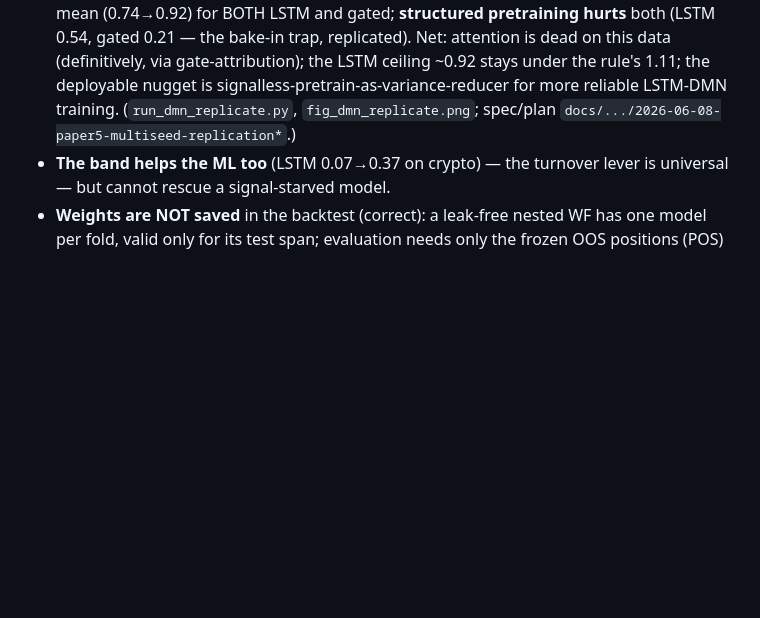
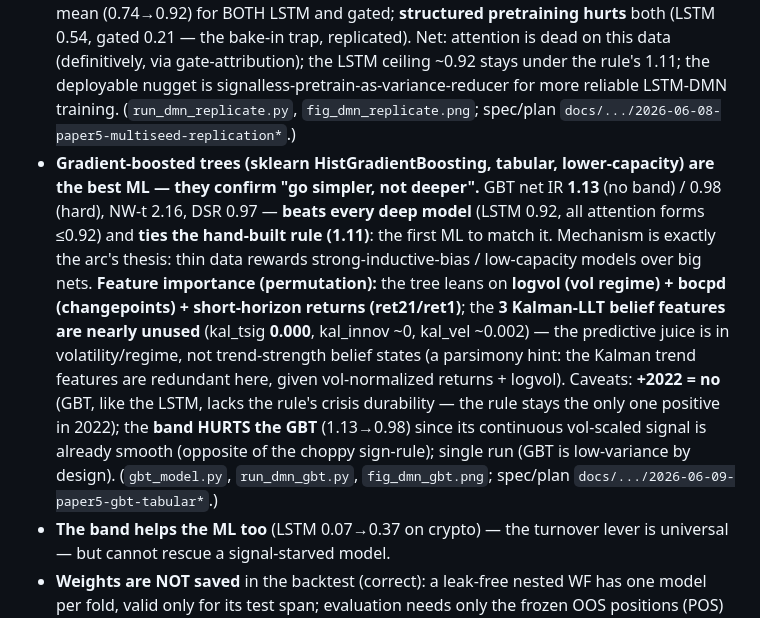
Before and after one commit to sdrakos/etoro, a Markdown page: CLAUDE.md, the part around the change. Rendered like a GitHub page; blank space fills up the shorter version.

Commit message:
docs(paper5): record GBT verdict (tabular 1.13 best ML, ties rule, beats all deep; leans on regime features, Kalman unused)

```diff
--- a/CLAUDE.md
+++ b/CLAUDE.md
@@ -113,6 +113,7 @@ Honest ablation of LSTM DMN + Momentum Transformer vs the fixed-rule banded core
 - **Safe-attention fix (gated residual `h+g·attn`, g init 0; + two-stage frozen-LSTM) prevents the catastrophe but still does not beat the LSTM** — gated-A net IR **0.29**, frozen-B **0.39** (best band), both well under LSTM **0.92**. The gate/freeze stop the −0.57 collapse (no longer negative) but the gate opens on **validation** signal that doesn't generalize OOS on ~3000 bars, and the gated model's own LSTM (different grid; frozen-B's stage-1 gets only epochs//2) is a weaker base — so "floor = 0.92" does NOT hold OOS. **Across all four attention forms (pure 0.07, naive −0.57, gated 0.29, frozen 0.39) attention underperforms the plain LSTM 0.92**: the binding constraint is data (time/regimes), not architecture; diversity (0.07→0.92) was always the real lever. (`run_dmn_gated.py`, `fig_dmn_gated.png`; spec/plan `docs/.../2026-06-07-paper5-gated-hybrid-attention*`.) Next levers: ^VIX regime feature, more uncorrelated assets (ENB), transfer/pretraining on hourly/synthetic (more time).
 - **Synthetic-daily pretraining (18 uncorrelated parametric series, warm-start + gate reset) — the honesty control flipped the expected result.** With a single fixed gated cfg: gated-noPT **0.92** (the grid search was actually hurting it; one robust cfg matches the LSTM). **structured-pretrain COLLAPSES to −0.04** (the synthetic taught our assumed dynamics → wrong prior that fine-tuning can't unlearn → the classic "teaches what you bake in" trap, demonstrated). **random-walk-pretrain (signalless) is the BEST result of the whole arc: net IR 1.28** (NW-t 2.20, DSR 1.00) — beats LSTM 0.92, gated-noPT 0.92, and even the fixed-rule 1.11. Pre-registered criterion (genuine attention win = structured>0.92 ∧ structured>randomwalk) **FAILED** (opposite happened) → the gain is **pure regularization/warm-start, NOT learned/transferred structure**; can't attribute 1.28 to attention vs a better-initialized LSTM (final gate not logged). Caveats: **+2022 = no** (the 1.28 lacks crisis durability the fixed-rule has), single seed/cfg (needs replication). Takeaway: signalless pretraining helps as a regularizer; structured-synthetic transfer hurts; the honesty control was decisive. (`run_dmn_pretrain.py`, `fig_dmn_pretrain.png`; spec/plan `docs/.../2026-06-07-paper5-synthetic-pretraining*`.)
 - **Multi-seed replication (5 seeds, 2×2+structured) settled both open questions decisively.** (1) **The 1.28 was a lucky seed** — `gated+rwalk` is **0.92 ± 0.43** across seeds (1.28 on seeds 0&2, but 0.11 on seed 3); the true centre is ~0.92, not 1.28. (2) **Attention is irrelevant** — `gated+rwalk` mean **0.92 ± 0.43** equals `LSTM+rwalk` **0.92 ± 0.15** (diff **+0.00**) and **mean|gate| ≈ 0.047** (~closed); attention only adds variance, never signal. (3) **The one genuine, model-agnostic finding: signalless random-walk pretraining is a real REGULARIZER** — it slashes seed variance (LSTM std **0.53→0.15**) and modestly lifts the mean (0.74→0.92) for BOTH LSTM and gated; **structured pretraining hurts** both (LSTM 0.54, gated 0.21 — the bake-in trap, replicated). Net: attention is dead on this data (definitively, via gate-attribution); the LSTM ceiling ~0.92 stays under the rule's 1.11; the deployable nugget is signalless-pretrain-as-variance-reducer for more reliable LSTM-DMN training. (`run_dmn_replicate.py`, `fig_dmn_replicate.png`; spec/plan `docs/.../2026-06-08-paper5-multiseed-replication*`.)
+- **Gradient-boosted trees (sklearn HistGradientBoosting, tabular, lower-capacity) are the best ML — they confirm "go simpler, not deeper".** GBT net IR **1.13** (no band) / 0.98 (hard), NW-t 2.16, DSR 0.97 — **beats every deep model** (LSTM 0.92, all attention forms ≤0.92) and **ties the hand-built rule (1.11)**: the first ML to match it. Mechanism is exactly the arc's thesis: thin data rewards strong-inductive-bias / low-capacity models over big nets. **Feature importance (permutation):** the tree leans on **logvol (vol regime) + bocpd (changepoints) + short-horizon returns (ret21/ret1)**; the **3 Kalman-LLT belief features are nearly unused** (kal_tsig **0.000**, kal_innov ~0, kal_vel ~0.002) — the predictive juice is in volatility/regime, not trend-strength belief states (a parsimony hint: the Kalman trend features are redundant here, given vol-normalized returns + logvol). Caveats: **+2022 = no** (GBT, like the LSTM, lacks the rule's crisis durability — the rule stays the only one positive in 2022); the **band HURTS the GBT** (1.13→0.98) since its continuous vol-scaled signal is already smooth (opposite of the choppy sign-rule); single run (GBT is low-variance by design). (`gbt_model.py`, `run_dmn_gbt.py`, `fig_dmn_gbt.png`; spec/plan `docs/.../2026-06-09-paper5-gbt-tabular*`.)
 - **The band helps the ML too** (LSTM 0.07→0.37 on crypto) — the turnover lever is universal — but cannot rescue a signal-starved model.
 - **Weights are NOT saved** in the backtest (correct): a leak-free nested WF has one model per fold, valid only for its test span; evaluation needs only the frozen OOS positions (POS) + returns. Saving a single `model.pt` is a deploy-phase (eToro engine) step, not a backtest step.
 
```
